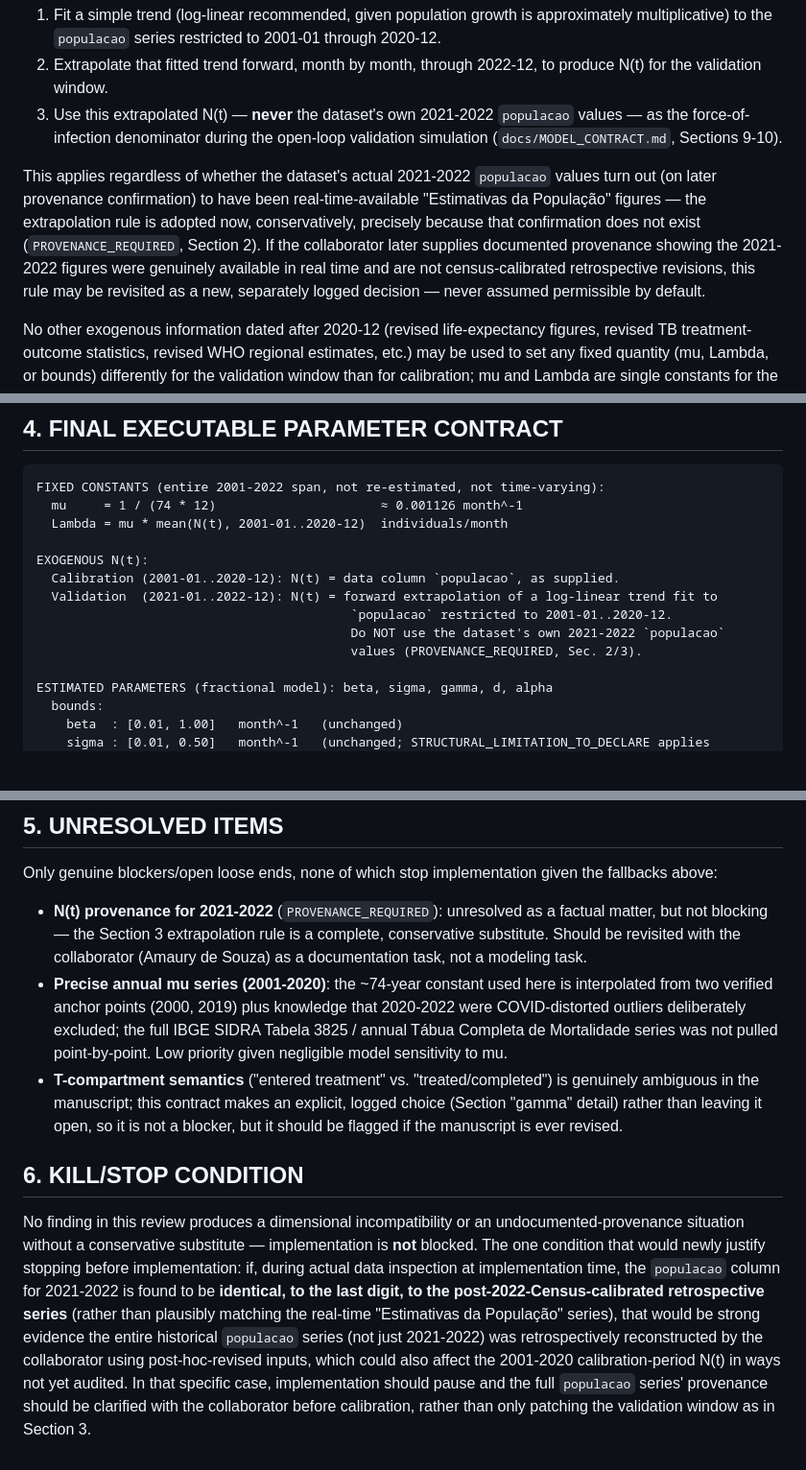
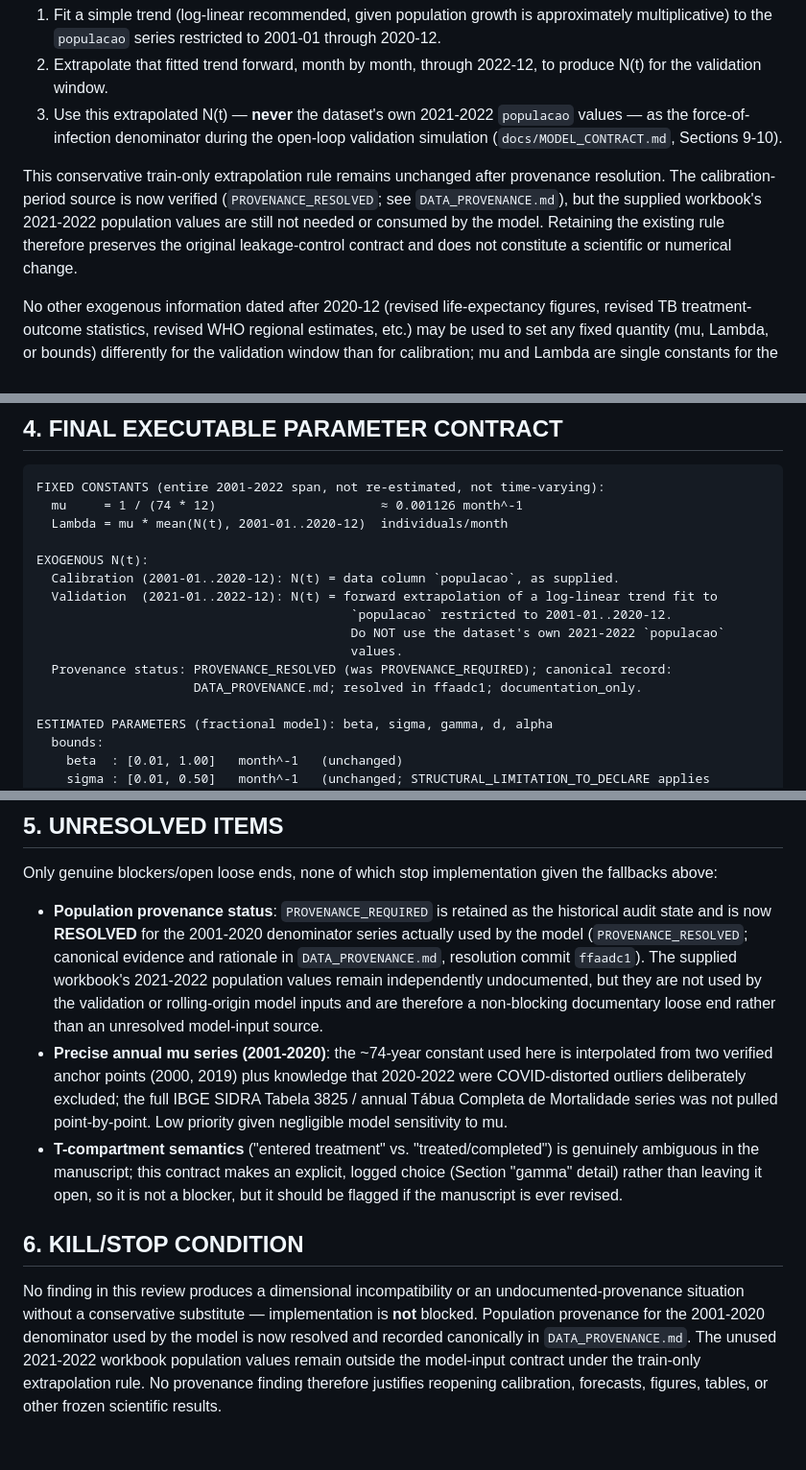
Before and after one commit to fedeg-umh-es/tb-fractional-seit-brazil, a Markdown page: docs/EXTERNAL_PARAMETER_CONTRACT.md, 3 parts joined by grey strips. Shown at 96% size. Drawn GitHub-style; blank space fills up the shorter version.

Commit message:
docs: mark population provenance resolved in external contract

```diff
--- a/docs/EXTERNAL_PARAMETER_CONTRACT.md
+++ b/docs/EXTERNAL_PARAMETER_CONTRACT.md
@@ -112,13 +120,11 @@ demographic information, all derivable from data available by 2020-12:
    the force-of-infection denominator during the open-loop validation simulation
    (`docs/MODEL_CONTRACT.md`, Sections 9-10).
 
-This applies regardless of whether the dataset's actual 2021-2022 `populacao` values turn out
-(on later provenance confirmation) to have been real-time-available "Estimativas da População"
-figures — the extrapolation rule is adopted now, conservatively, precisely because that
-confirmation does not exist (`PROVENANCE_REQUIRED`, Section 2). If the collaborator later
-supplies documented provenance showing the 2021-2022 figures were genuinely available in real
-time and are not census-calibrated retrospective revisions, this rule may be revisited as a new,
-separately logged decision — never assumed permissible by default.
+This conservative train-only extrapolation rule remains unchanged after provenance resolution.
+The calibration-period source is now verified (`PROVENANCE_RESOLVED`; see `DATA_PROVENANCE.md`),
+but the supplied workbook's 2021-2022 population values are still not needed or consumed by the
+model. Retaining the existing rule therefore preserves the original leakage-control contract and
+does not constitute a scientific or numerical change.
 
 No other exogenous information dated after 2020-12 (revised life-expectancy figures, revised TB
 treatment-outcome statistics, revised WHO regional estimates, etc.) may be used to set any fixed
@@ -139,7 +145,9 @@ EXOGENOUS N(t):
   Validation  (2021-01..2022-12): N(t) = forward extrapolation of a log-linear trend fit to
                                           `populacao` restricted to 2001-01..2020-12.
                                           Do NOT use the dataset's own 2021-2022 `populacao`
-                                          values (PROVENANCE_REQUIRED, Sec. 2/3).
+                                          values.
+  Provenance status: PROVENANCE_RESOLVED (was PROVENANCE_REQUIRED); canonical record:
+                     DATA_PROVENANCE.md; resolved in ffaadc1; documentation_only.
 
 ESTIMATED PARAMETERS (fractional model): beta, sigma, gamma, d, alpha
   bounds:
@@ -162,10 +170,12 @@ protocol, RMSE/MAE/bias definitions) are unchanged from docs/MODEL_CONTRACT.md,
 Only genuine blockers/open loose ends, none of which stop implementation given the fallbacks
 above:
 
-- **N(t) provenance for 2021-2022** (`PROVENANCE_REQUIRED`): unresolved as a factual matter, but
-  not blocking — the Section 3 extrapolation rule is a complete, conservative substitute. Should
-  be revisited with the collaborator (Amaury de Souza) as a documentation task, not a modeling
-  task.
+- **Population provenance status**: `PROVENANCE_REQUIRED` is retained as the historical audit
+  state and is now **RESOLVED** for the 2001-2020 denominator series actually used by the model
+  (`PROVENANCE_RESOLVED`; canonical evidence and rationale in `DATA_PROVENANCE.md`, resolution
+  commit `ffaadc1`). The supplied workbook's 2021-2022 population values remain independently
+  undocumented, but they are not used by the validation or rolling-origin model inputs and are
+  therefore a non-blocking documentary loose end rather than an unresolved model-input source.
 - **Precise annual mu series (2001-2020)**: the ~74-year constant used here is interpolated from
   two verified anchor points (2000, 2019) plus knowledge that 2020-2022 were COVID-distorted
   outliers deliberately excluded; the full IBGE SIDRA Tabela 3825 / annual Tábua Completa de
@@ -179,14 +189,9 @@ above:
 ## 6. KILL/STOP CONDITION
 
 No finding in this review produces a dimensional incompatibility or an undocumented-provenance
-situation without a conservative substitute — implementation is **not** blocked. The one
-condition that would newly justify stopping before implementation: if, during actual data
-inspection at implementation time, the `populacao` column for 2021-2022 is found to be
-**identical, to the last digit, to the post-2022-Census-calibrated retrospective series**
-(rather than plausibly matching the real-time "Estimativas da População" series), that would be
-strong evidence the entire historical `populacao` series (not just 2021-2022) was
-retrospectively reconstructed by the collaborator using post-hoc-revised inputs, which could also
-affect the 2001-2020 calibration-period N(t) in ways not yet audited. In that specific case,
-implementation should pause and the full `populacao` series' provenance should be clarified with
-the collaborator before calibration, rather than only patching the validation window as in
-Section 3.
+situation without a conservative substitute — implementation is **not** blocked. Population
+provenance for the 2001-2020 denominator used by the model is now resolved and recorded
+canonically in `DATA_PROVENANCE.md`. The unused 2021-2022 workbook population values remain
+outside the model-input contract under the train-only extrapolation rule. No provenance finding
+therefore justifies reopening calibration, forecasts, figures, tables, or other frozen scientific
+results.
```
Also changed, not shown: other parts of docs/EXTERNAL_PARAMETER_CONTRACT.md (+17 -9 lines).
